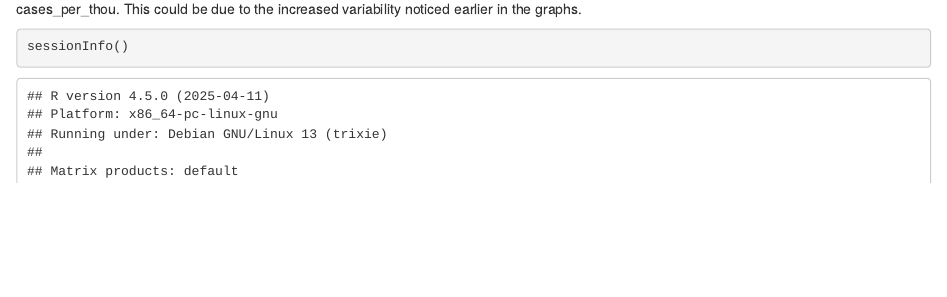
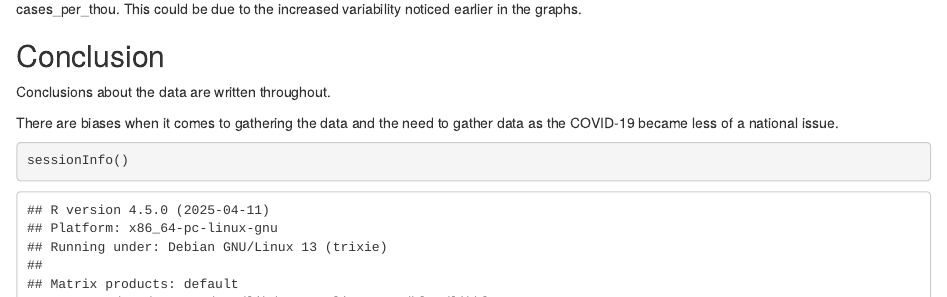
Before and after one commit to bherleikson/MSDS-Data, an R Markdown document (Reproducible_Report_on_COVID19_Data.Rmd): the page in a window 1100 px wide, from 6880 px down. Rendered offline with R 4.5, knitr and Pandoc, with nearby package versions; some code elsewhere in the file could not run offline.

Commit message:
Add files via upload

````diff
--- a/Reproducible_Report_on_COVID19_Data.Rmd
+++ b/Reproducible_Report_on_COVID19_Data.Rmd
@@ -308,6 +308,12 @@ US_tot_w_pred %>% ggplot() +
 
 Given the information from our summary and the model, there would be a very weak linear relationship between deaths_per_thou and cases_per_thou. This could be due to the increased variability noticed earlier in the graphs.
 
+## Conclusion
+
+Conclusions about the data are written throughout.
+
+There are biases when it comes to gathering the data and the need to gather data as the COVID-19 became less of a national issue.
+
 ```{r sessioninfo}
 sessionInfo()
 ```
````
